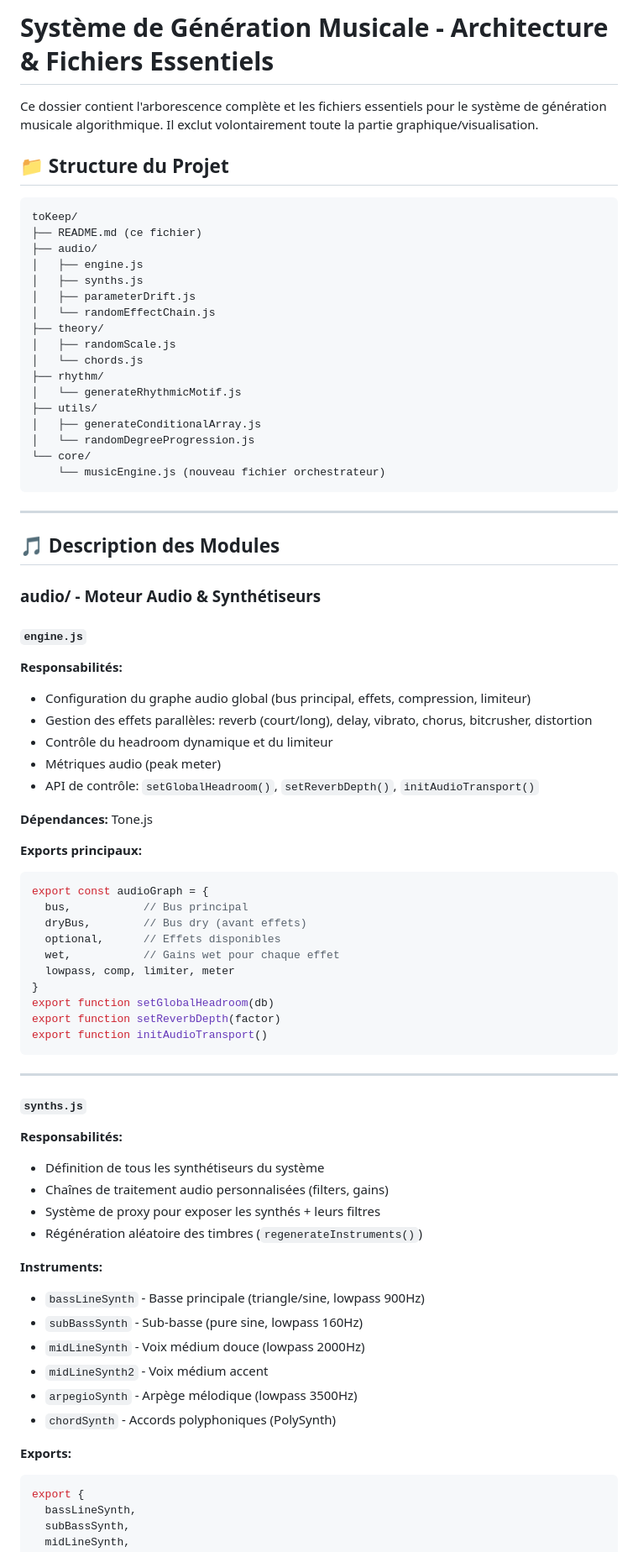
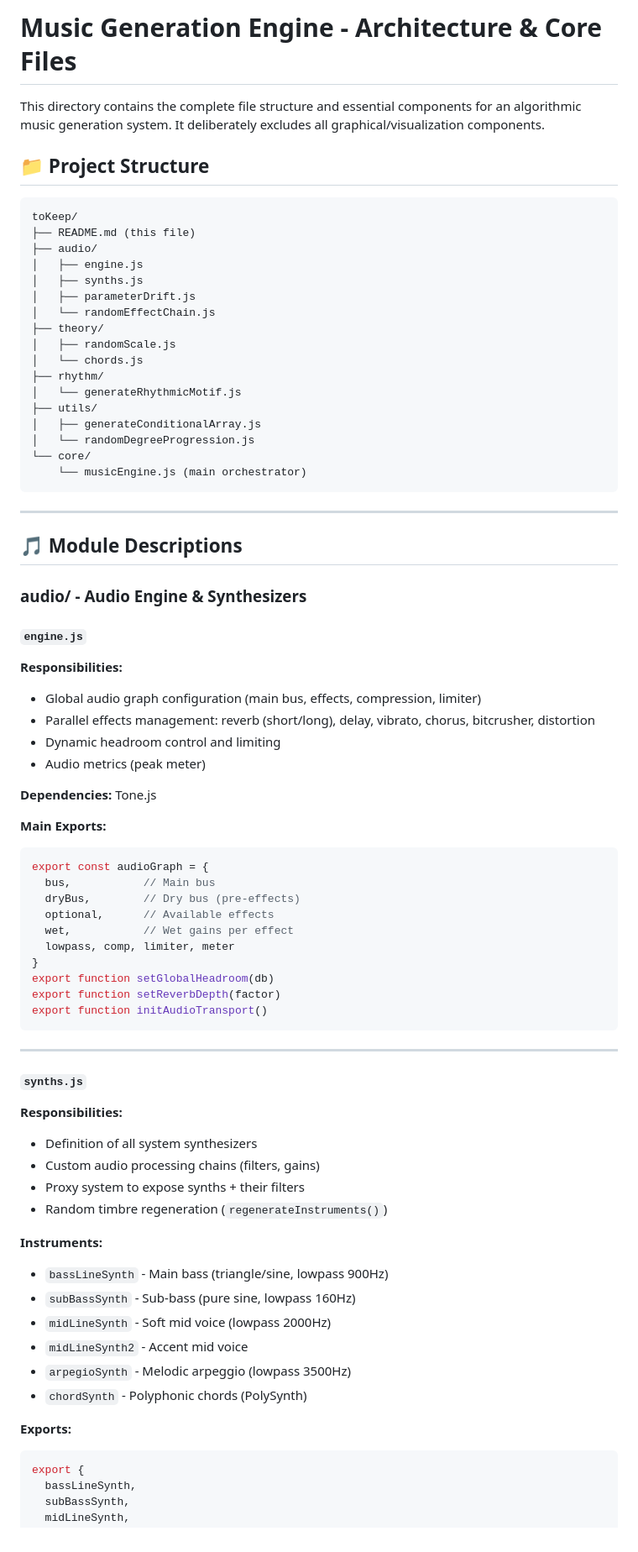
Before and after one commit to Maachax/MusicGen, a Markdown page: README.md, the part around one of its changes. Shown at 84% size. Rendered like a GitHub page.

````diff
--- a/README.md
+++ b/README.md
@@ -1,12 +1,12 @@
-# Système de Génération Musicale - Architecture & Fichiers Essentiels
+# Music Generation Engine - Architecture & Core Files
 
-Ce dossier contient l'arborescence complète et les fichiers essentiels pour le système de génération musicale algorithmique. Il exclut volontairement toute la partie graphique/visualisation.
+This directory contains the complete file structure and essential components for an algorithmic music generation system. It deliberately excludes all graphical/visualization components.
 
-## 📁 Structure du Projet
+## 📁 Project Structure
 
 ```
 toKeep/
-├── README.md (ce fichier)
+├── README.md (this file)
 ├── audio/
 │   ├── engine.js
 │   ├── synths.js
@@ -21,35 +21,32 @@ toKeep/
 │   ├── generateConditionalArray.js
 │   └── randomDegreeProgression.js
 └── core/
-    └── musicEngine.js (nouveau fichier orchestrateur)
+    └── musicEngine.js (main orchestrator)
 ```
 
 ---
 
-## 🎵 Description des Modules
+## 🎵 Module Descriptions
 
-### **audio/** - Moteur Audio & Synthétiseurs
+### **audio/** - Audio Engine & Synthesizers
 
 #### `engine.js`
 
-**Responsabilités:**
+**Responsibilities:**
+- Global audio graph configuration (main bus, effects, compression, limiter)
+- Parallel effects management: reverb (short/long), delay, vibrato, chorus, bitcrusher, distortion
+- Dynamic headroom control and limiting
+- Audio metrics (peak meter)
 
-- Configuration du graphe audio global (bus principal, effets, compression, limiteur)
-- Gestion des effets parallèles: reverb (court/long), delay, vibrato, chorus, bitcrusher, distortion
-- Contrôle du headroom dynamique et du limiteur
-- Métriques audio (peak meter)
-- API de contrôle: `setGlobalHeadroom()`, `setReverbDepth()`, `initAudioTransport()`
+**Dependencies:** Tone.js
 
-**Dépendances:** Tone.js
-
-**Exports principaux:**
-
+**Main Exports:**
 ```javascript
 export const audioGraph = {
-  bus,           // Bus principal
-  dryBus,        // Bus dry (avant effets)
-  optional,      // Effets disponibles
-  wet,           // Gains wet pour chaque effet
+  bus,           // Main bus
+  dryBus,        // Dry bus (pre-effects)
+  optional,      // Available effects
+  wet,           // Wet gains per effect
   lowpass, comp, limiter, meter
 }
 export function setGlobalHeadroom(db)
@@ -61,24 +58,21 @@ export function initAudioTransport()
 
 #### `synths.js`
 
-**Responsabilités:**
-
-- Définition de tous les synthétiseurs du système
-- Chaînes de traitement audio personnalisées (filters, gains)
-- Système de proxy pour exposer les synthés + leurs filtres
-- Régénération aléatoire des timbres (`regenerateInstruments()`)
+**Responsibilities:**
+- Definition of all system synthesizers
+- Custom audio processing chains (filters, gains)
+- Proxy system to expose synths + their filters
+- Random timbre regeneration (`regenerateInstruments()`)
 
 **Instruments:**
-
-- `bassLineSynth` - Basse principale (triangle/sine, lowpass 900Hz)
-- `subBassSynth` - Sub-basse (pure sine, lowpass 160Hz)
-- `midLineSynth` - Voix médium douce (lowpass 2000Hz)
-- `midLineSynth2` - Voix médium accent
-- `arpegioSynth` - Arpège mélodique (lowpass 3500Hz)
-- `chordSynth` - Accords polyphoniques (PolySynth)
+- `bassLineSynth` - Main bass (triangle/sine, lowpass 900Hz)
+- `subBassSynth` - Sub-bass (pure sine, lowpass 160Hz)
+- `midLineSynth` - Soft mid voice (lowpass 2000Hz)
+- `midLineSynth2` - Accent mid voice
+- `arpegioSynth` - Melodic arpeggio (lowpass 3500Hz)
+- `chordSynth` - Polyphonic chords (PolySynth)
 
 **Exports:**
-
 ```javascript
 export {
   bassLineSynth,
````
Also changed, not shown: other parts of README.md (+147 -187 lines).
